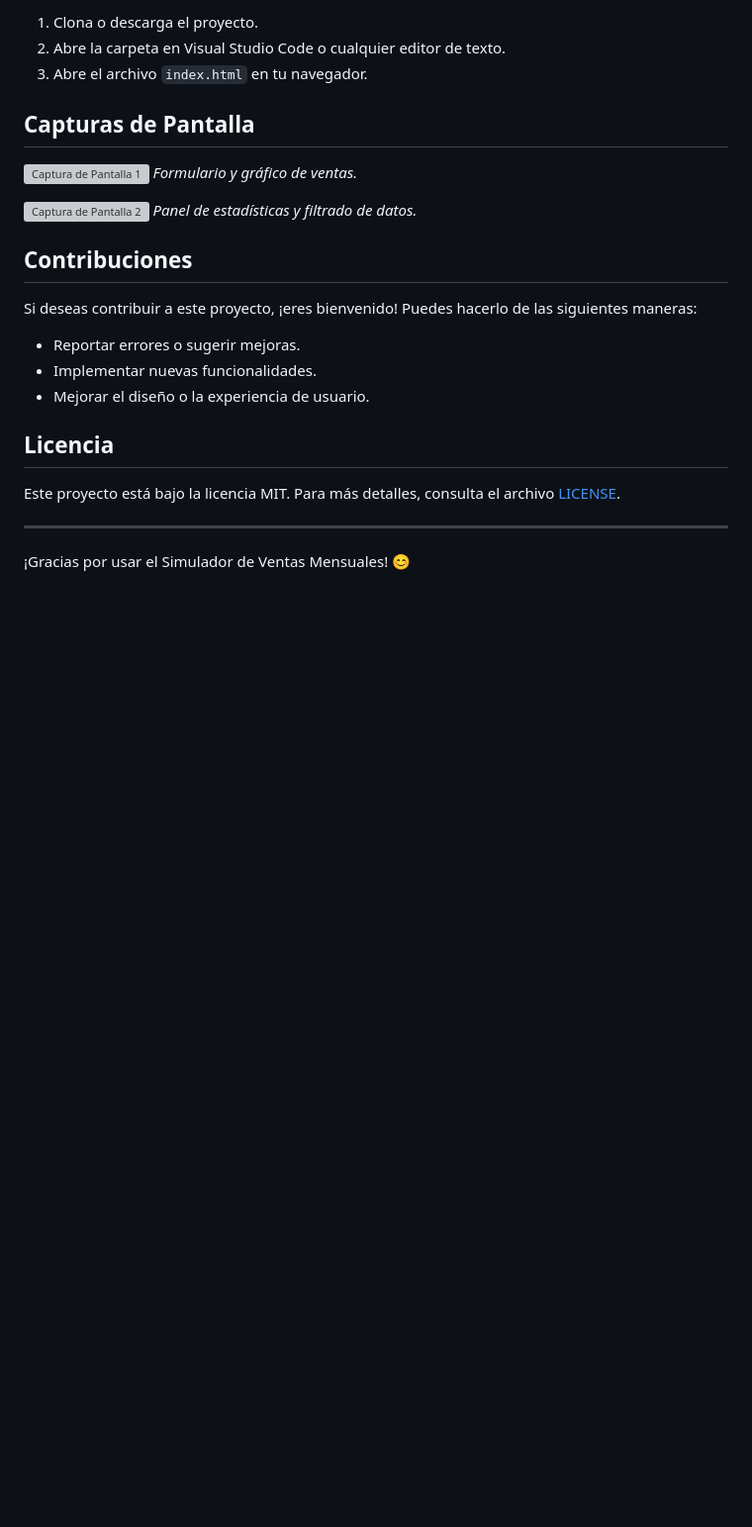
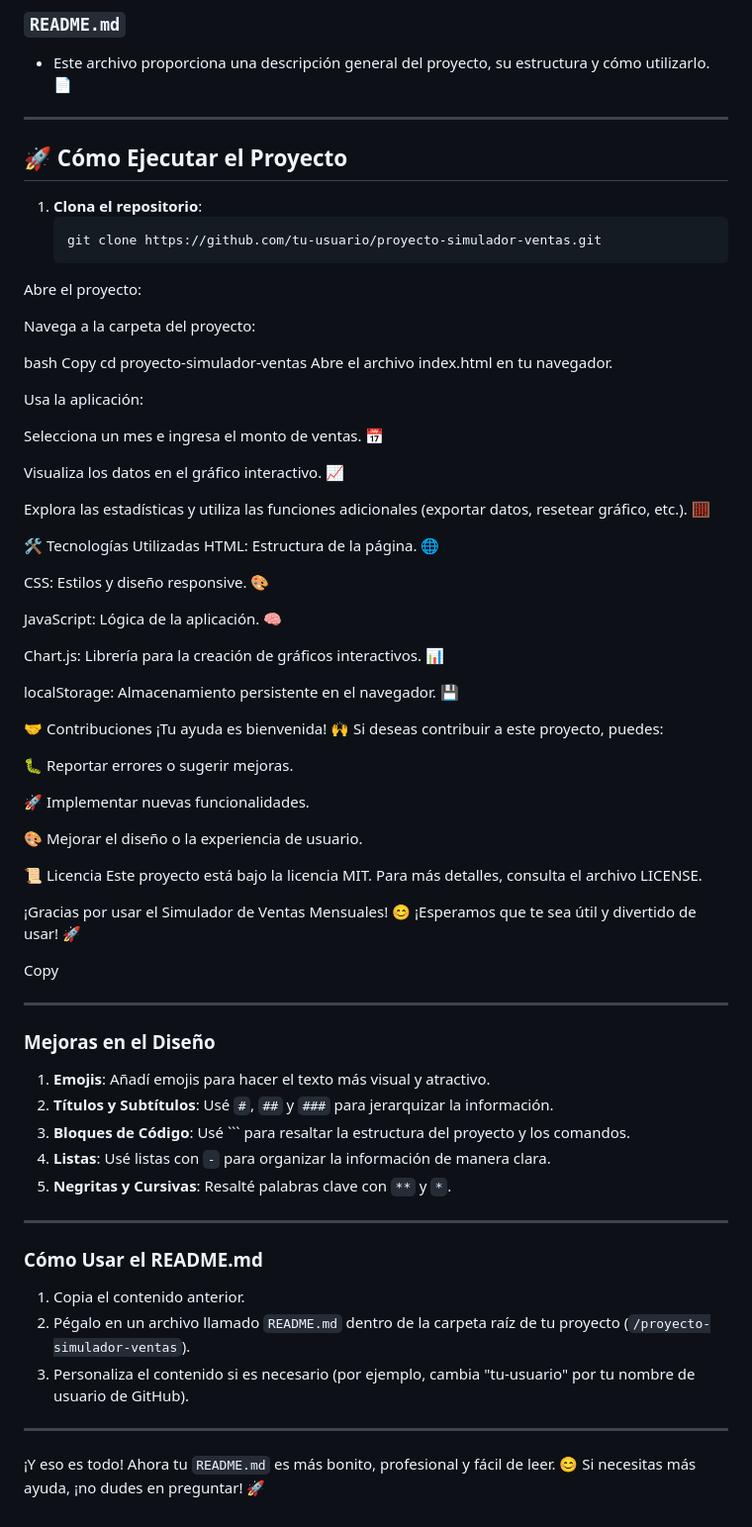
Before and after one commit to VIXO3029/simulador-ventas, a Markdown page: README.md, the part around one of its changes. Shown at 99% size. Drawn GitHub-style; blank space fills up the shorter version; grey boxes are pictures that could not be loaded.

````diff
--- a/README.md
+++ b/README.md
@@ -67,27 +45,76 @@ Copy
-1. Clona o descarga el proyecto.
-2. Abre la carpeta en Visual Studio Code o cualquier editor de texto.
-3. Abre el archivo `index.html` en tu navegador.
-
-## Capturas de Pantalla
-
-![Captura de Pantalla 1](screenshots/screenshot1.png)
-*Formulario y gráfico de ventas.*
-
-![Captura de Pantalla 2](screenshots/screenshot2.png)
-*Panel de estadísticas y filtrado de datos.*
-
-## Contribuciones
-
-Si deseas contribuir a este proyecto, ¡eres bienvenido! Puedes hacerlo de las siguientes maneras:
-
-- Reportar errores o sugerir mejoras.
-- Implementar nuevas funcionalidades.
-- Mejorar el diseño o la experiencia de usuario.
-
-## Licencia
-
-Este proyecto está bajo la licencia MIT. Para más detalles, consulta el archivo [LICENSE](LICENSE).
+### **`README.md`**
+- Este archivo proporciona una descripción general del proyecto, su estructura y cómo utilizarlo. 📄
 
 ---
 
+## 🚀 Cómo Ejecutar el Proyecto
+
+1. **Clona el repositorio**:
+   ```bash
+   git clone https://github.com/tu-usuario/proyecto-simulador-ventas.git
+Abre el proyecto:
+
+Navega a la carpeta del proyecto:
+
+bash
+Copy
+cd proyecto-simulador-ventas
+Abre el archivo index.html en tu navegador.
+
+Usa la aplicación:
+
+Selecciona un mes e ingresa el monto de ventas. 📅
+
+Visualiza los datos en el gráfico interactivo. 📈
+
+Explora las estadísticas y utiliza las funciones adicionales (exportar datos, resetear gráfico, etc.). 🧮
+
+🛠️ Tecnologías Utilizadas
+HTML: Estructura de la página. 🌐
+
+CSS: Estilos y diseño responsive. 🎨
+
+JavaScript: Lógica de la aplicación. 🧠
+
+Chart.js: Librería para la creación de gráficos interactivos. 📊
+
+localStorage: Almacenamiento persistente en el navegador. 💾
+
+🤝 Contribuciones
+¡Tu ayuda es bienvenida! 🙌 Si deseas contribuir a este proyecto, puedes:
+
+🐛 Reportar errores o sugerir mejoras.
+
+🚀 Implementar nuevas funcionalidades.
+
+🎨 Mejorar el diseño o la experiencia de usuario.
+
+📜 Licencia
+Este proyecto está bajo la licencia MIT. Para más detalles, consulta el archivo LICENSE.
+
 ¡Gracias por usar el Simulador de Ventas Mensuales! 😊
+¡Esperamos que te sea útil y divertido de usar! 🚀
+
+Copy
+
+---
+
+### **Mejoras en el Diseño**
+
+1. **Emojis**: Añadí emojis para hacer el texto más visual y atractivo.
+2. **Títulos y Subtítulos**: Usé `#`, `##` y `###` para jerarquizar la información.
+3. **Bloques de Código**: Usé ``` para resaltar la estructura del proyecto y los comandos.
+4. **Listas**: Usé listas con `-` para organizar la información de manera clara.
+5. **Negritas y Cursivas**: Resalté palabras clave con `**` y `*`.
+
+---
+
+### **Cómo Usar el README.md**
+
+1. Copia el contenido anterior.
+2. Pégalo en un archivo llamado `README.md` dentro de la carpeta raíz de tu proyecto (`/proyecto-simulador-ventas`).
+3. Personaliza el contenido si es necesario (por ejemplo, cambia "tu-usuario" por tu nombre de usuario de GitHub).
+
+---
+
+¡Y eso es todo! Ahora tu `README.md` es más bonito, profesional y fácil de leer. 😊 Si necesitas más ayuda, ¡no dudes en preguntar! 🚀
````
Also changed, not shown: other parts of README.md (+27 -49 lines).
